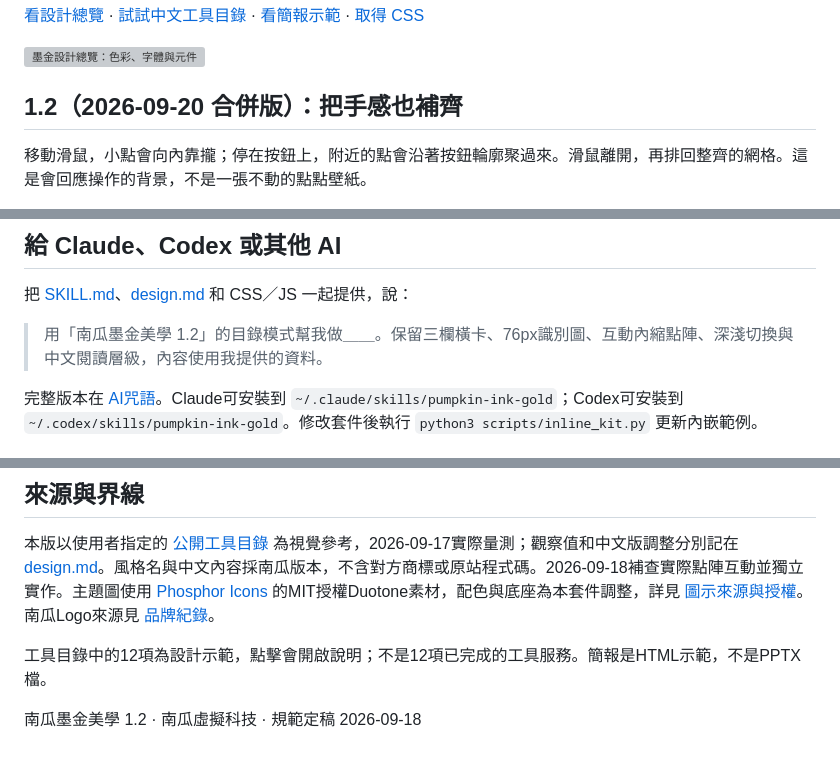
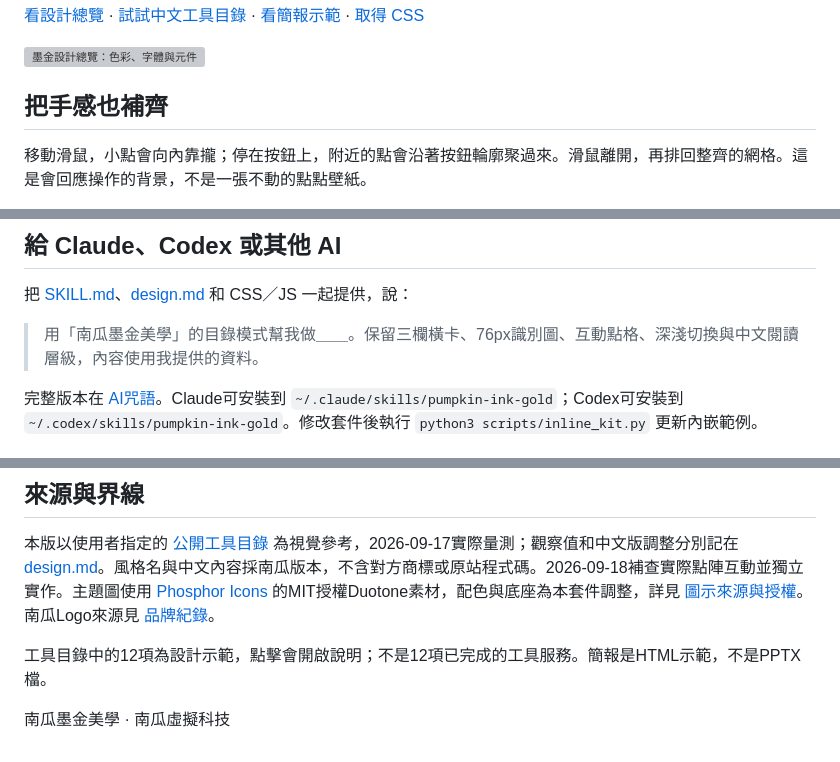
Before and after one commit to terry12260201/pumpkin-ink-gold, a Markdown page: README.md, 3 parts joined by grey strips. GitHub-like rendering; grey boxes are pictures that could not be loaded.

Commit message:
README 去版本字樣

```diff
--- a/README.md
+++ b/README.md
@@ -8,7 +8,7 @@
 
 ![墨金設計總覽：色彩、字體與元件](docs/overview.png)
 
-## 1.2（2026-09-20 合併版）：把手感也補齊
+## 把手感也補齊
 
 移動滑鼠，小點會向內靠攏；停在按鈕上，附近的點會沿著按鈕輪廓聚過來。滑鼠離開，再排回整齊的網格。這是會回應操作的背景，不是一張不動的點點壁紙。
 
@@ -107,7 +107,7 @@
 
 把 [SKILL.md](SKILL.md)、[design.md](design.md) 和 CSS／JS 一起提供，說：
 
-> 用「南瓜墨金美學 1.2」的目錄模式幫我做＿＿。保留三欄橫卡、76px識別圖、互動內縮點陣、深淺切換與中文閱讀層級，內容使用我提供的資料。
+> 用「南瓜墨金美學」的目錄模式幫我做＿＿。保留三欄橫卡、76px識別圖、互動點格、深淺切換與中文閱讀層級，內容使用我提供的資料。
 
 完整版本在 [AI咒語](references/AI咒語.md)。Claude可安裝到 `~/.claude/skills/pumpkin-ink-gold`；Codex可安裝到 `~/.codex/skills/pumpkin-ink-gold`。修改套件後執行 `python3 scripts/inline_kit.py` 更新內嵌範例。
 
@@ -129,4 +129,4 @@
 
 工具目錄中的12項為設計示範，點擊會開啟說明；不是12項已完成的工具服務。簡報是HTML示範，不是PPTX檔。
 
-南瓜墨金美學 1.2 · 南瓜虛擬科技 · 規範定稿 2026-09-18
+南瓜墨金美學 · 南瓜虛擬科技
```
